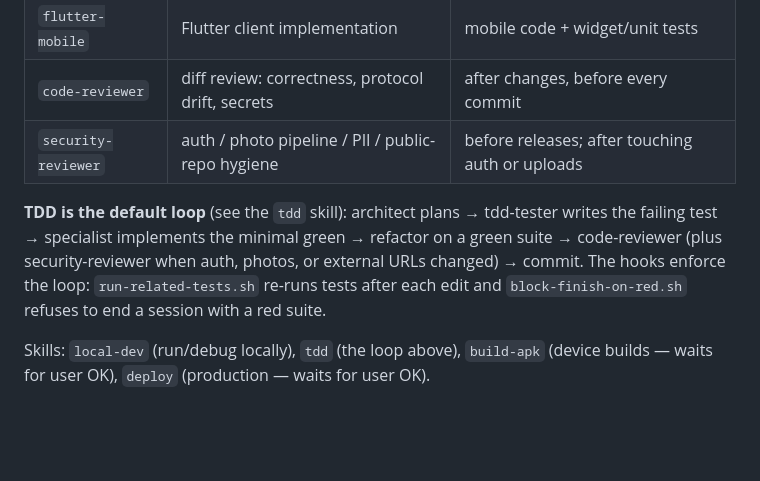
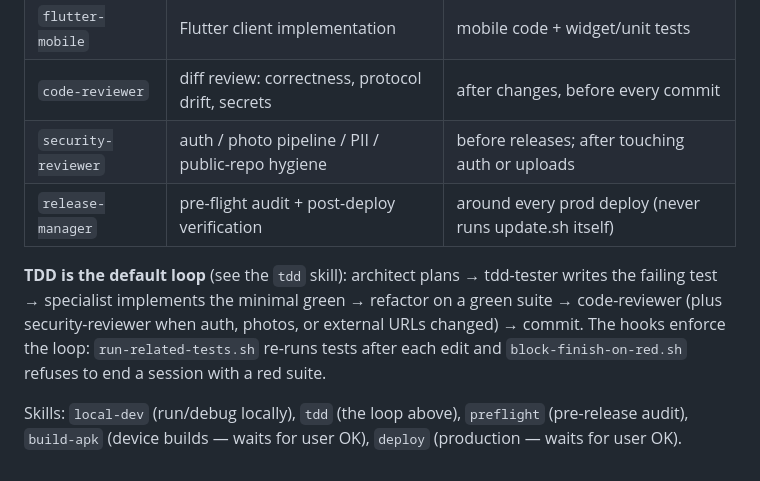
Before and after one commit to proga100/voiceagent, a Markdown page: CLAUDE.md, the part around the change. GitHub-like rendering; blank space fills up the shorter version.

```diff
--- a/CLAUDE.md
+++ b/CLAUDE.md
@@ -141,6 +141,7 @@ role instead of doing cross-cutting work inline:
 | `flutter-mobile` | Flutter client implementation | mobile code + widget/unit tests |
 | `code-reviewer` | diff review: correctness, protocol drift, secrets | after changes, before every commit |
 | `security-reviewer` | auth / photo pipeline / PII / public-repo hygiene | before releases; after touching auth or uploads |
+| `release-manager` | pre-flight audit + post-deploy verification | around every prod deploy (never runs update.sh itself) |
 
 **TDD is the default loop** (see the `tdd` skill): architect plans →
 tdd-tester writes the failing test → specialist implements the minimal green →
@@ -149,5 +150,6 @@ photos, or external URLs changed) → commit. The hooks enforce the loop:
 `run-related-tests.sh` re-runs tests after each edit and
 `block-finish-on-red.sh` refuses to end a session with a red suite.
 
-Skills: `local-dev` (run/debug locally), `tdd` (the loop above), `build-apk`
-(device builds — waits for user OK), `deploy` (production — waits for user OK).
+Skills: `local-dev` (run/debug locally), `tdd` (the loop above), `preflight`
+(pre-release audit), `build-apk` (device builds — waits for user OK), `deploy`
+(production — waits for user OK).
```
Also changed, not shown: .claude/agents/release-manager.md (added, +57 -0 lines), 1 other file.
